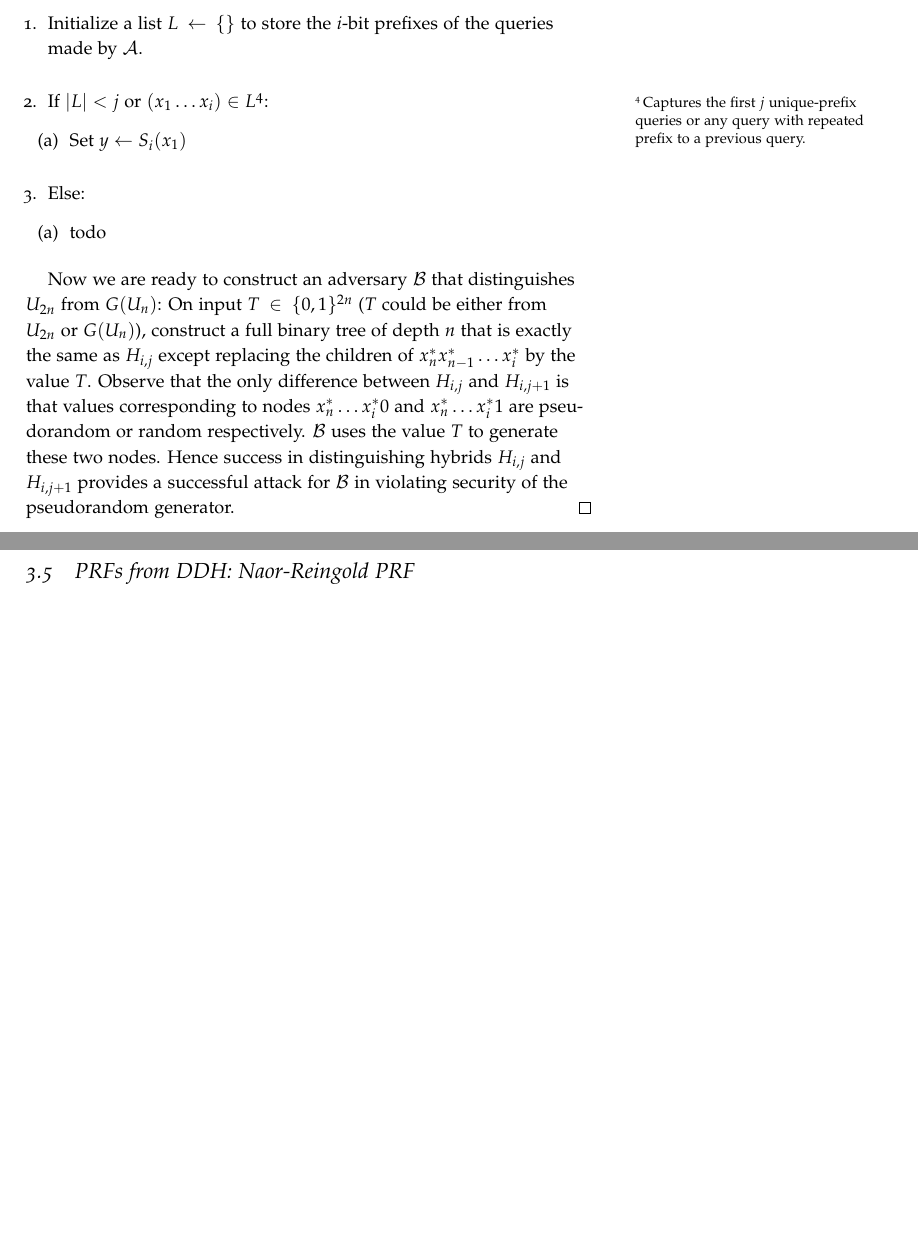
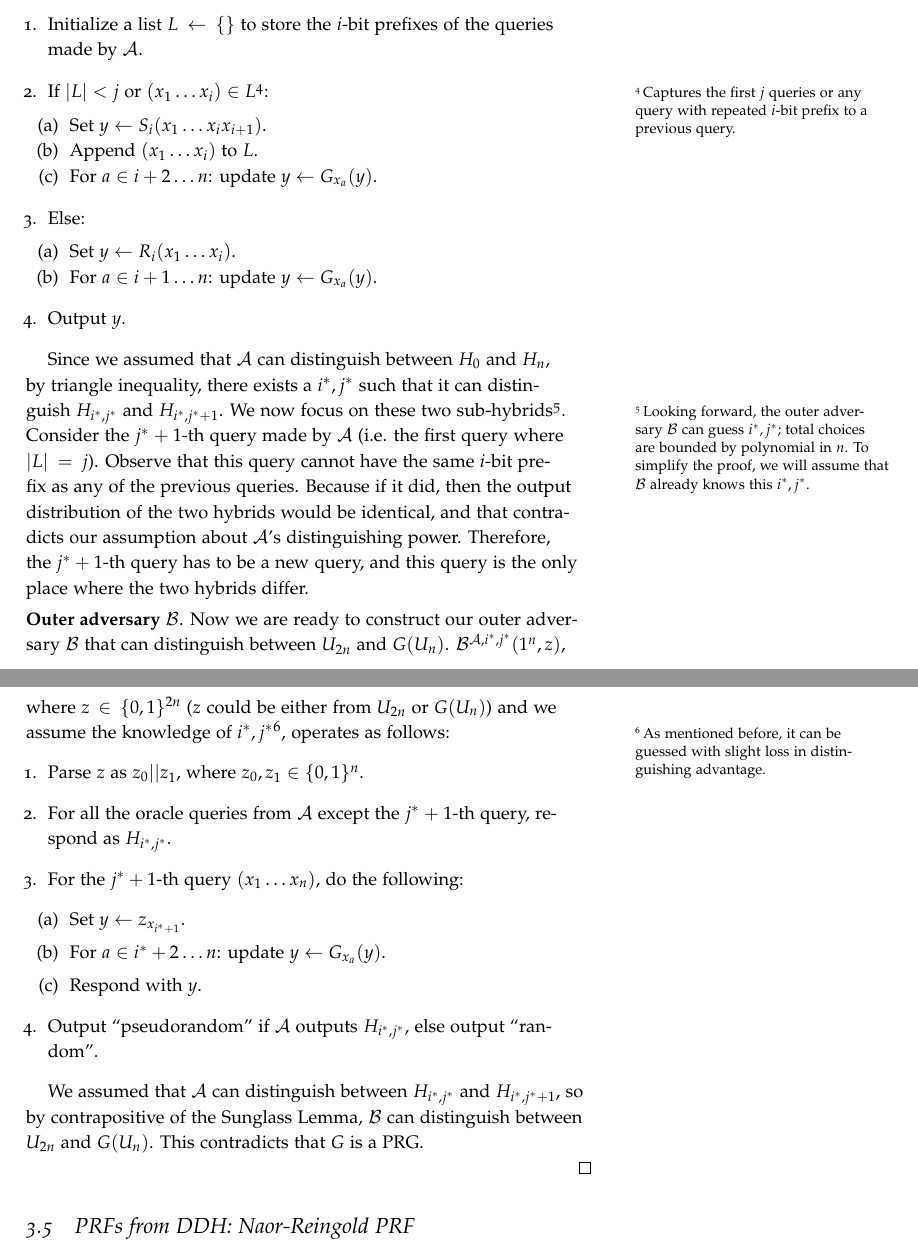
Before and after one commit to sanjamg/276-F24-Notes, a LaTeX book (notes-F24.tex, which reads lec05-F24.tex): two parts of pages 38 and 39 of 57, joined at a grey line, cut so that both start at the same text, the shorter picture padded with empty space. Compiled offline with pdfLaTeX.

Commit message:
NR PRF left

```diff
--- a/lec05-F24.tex
+++ b/lec05-F24.tex
@@ -95,26 +89,42 @@ Intuitively, with each sub-hybrid $H_{i,j}$, at level $i+1$ in the tree, we will
 We define sub-hybrid $H_{i,j}^{(R_i, S_{i})}(x_1x_2\dots x_n)$ algorithmically as follows:
 \begin{enumerate}
     \item Initialize a list $L \gets \{\}$ to store the $i$-bit prefixes of the queries made by $\mathcal{A}$.
-    \item If $|L| < j$ or $(x_1\dots x_i) \in L$\footnote{Captures the first $j$ unique-prefix queries or any query with repeated prefix to a previous query.}:
+    \item If $|L| < j$ or $(x_1\dots x_i) \in L$\footnote{Captures the first $j$ queries or any query with repeated $i$-bit prefix to a previous query.}:
           \begin{enumerate}[noitemsep,nolistsep]
-              \item Set $y \gets S_i(x_1)$
+              \item Set $y \gets S_i(x_1\dots x_i x_{i+1})$.
+              \item Append $(x_1\dots x_i)$ to $L$.
+              \item For $a \in i+2 \dots n$: update $y \gets G_{x_a}(y)$.
           \end{enumerate}
     \item Else:
           \begin{enumerate}[noitemsep,nolistsep]
-              \item todo
+              \item Set $y \gets R_i(x_1\dots x_i)$.
+              \item For $a \in i+1 \dots n$: update $y \gets G_{x_a}(y)$.
           \end{enumerate}
+    \item Output $y$.
 \end{enumerate}
 
+Since we assumed that $\mathcal{A}$ can distinguish between $H_0$ and $H_n$, by triangle inequality, there exists a $i^*, j^*$ such that it can distinguish $H_{i^*,j^*}$ and $H_{i^*,j^*+1}$. We now focus on these two sub-hybrids\footnote{Looking forward, the outer adversary $\mathcal{B}$ can guess $i^*, j^*$; total choices are bounded by polynomial in $n$. To simplify the proof, we will assume that $\mathcal{B}$ already knows this $i^*, j^*$.}. Consider the $j^*+1$-th query made by $\mathcal{A}$ (i.e. the first query where $|L|=j$). Observe that this query cannot have the same $i$-bit prefix as any of the previous queries. Because if it did, then the output distribution of the two hybrids would be identical, and that contradicts our assumption about $\mathcal{A}$'s distinguishing power. Therefore, the $j^*+1$-th query has to be a new query, and this query is the only place where the two hybrids differ.\smallskip
 
+\noindent \textbf{Outer adversary $\mathcal{B}$}. Now we are ready to construct our outer adversary $\mathcal{B}$ that can distinguish between $U_{2n}$ and $G(U_n)$. $\mathcal{B}^{\mathcal{A}, i^*, j^*}(1^n, z)$, where $z \in \{0, 1\}^{2n}$ ($z$ could be either from $U_{2n}$ or $G(U_n)$) and we assume the knowledge of $i^*, j^*$\footnote{As mentioned before, it can be guessed with slight loss in distinguishing advantage.}, operates as follows:
+\begin{enumerate}
+    \item Parse $z$ as $z_0||z_1$, where $z_0, z_1 \in \{0, 1\}^n$.
+    \item For all the oracle queries from $\mathcal{A}$ except the $j^*+1$-th query, respond as $H_{i^*,j^*}$.
+    \item For the $j^*+1$-th query $(x_1\dots x_n)$, do the following:
+          \begin{enumerate}
+              \item Set $y \gets z_{x_{i^*+1}}$.
+              \item For $a \in i^*+2 \dots n$: update $y \gets G_{x_a}(y)$.
+              \item Respond with $y$.
+          \end{enumerate}
+    \item Output ``pseudorandom'' if $\mathcal{A}$ outputs $H_{i^*,j^*}$, else output ``random''.
+\end{enumerate}
+
+We assumed that $\mathcal{A}$ can distinguish between $H_{i^*, j^*}$ and $H_{i^*, j^*+1}$, so by contrapositive of the Sunglass Lemma, $\mathcal{B}$ can distinguish between $U_{2n}$ and $G(U_n)$. This contradicts that $G$ is a PRG.
 
 %where $q_{i+1}$ is the number of the distinct $i-bit$ prefixes of the queries of $\mathcal{A}$.\footnote{Observe that $q_{i+1}$ for each appropriate choice of $i$ is bounded by the running time of $\mathcal{A}$. Hence, this value is bounded by a polynomial in the security parameter.}
-
 %We define hybrid $H_{i,j}$ for $j =0$ to be same as hybrid $H_{i}$. Additionally, for $j >0$ hybrid $H_{i,j}$ is defined to be exactly the same as hybrid $H_{i,j-1}$ except the response provided to the attacker for the $j^{th}$ distinct $i-bit$ prefix query of $\mathcal{A}$. Let this prefix be $x^*_n x^*_{n-1} \ldots x^*_{i}$. Note that in hybrid $H_{i,j-1}$ the children of the node $x^*_n x^*_{n-1} \ldots x^*_{i}$ correspond to two pseudorandom values. In hybrid $H_{i,j}$ we replace these two children with random values. By careful inspection, it follows that hybrid $H_{i,q_{i+1}}$ is actually $H_{i+1}$. All we are left to prove is that hybrid $H_{i,j}$ and $H_{i,j+1}$ are indistinguishable for the appropriate choices of $j$ and we prove this below.
-
-
-Now we are ready to construct an adversary $\mathcal{B}$ that  distinguishes $U_{2n}$ from $G(U_n)$: On input $T \in\{0, 1\}^{2n}$ ($T$ could be either from $U_{2n}$ or $G(U_n)$),
-construct a full binary tree of depth $n$ that is exactly the same as $H_{i,j}$ except replacing the children of  $x^*_n x^*_{n-1} \ldots x^*_{i}$ by the value $T$.
-Observe that the only difference between $H_{i,j}$ and $H_{i,j+1}$ is that values corresponding to nodes $x_n^*\ldots x_i^* 0$ and $x_n^*\ldots x_i^* 1$ are pseudorandom or random respectively. $\mathcal{B}$ uses the value $T$ to generate these two nodes. Hence success in  distinguishing hybrids $H_{i,j}$ and $H_{i,j+1}$ provides a successful attack for $\mathcal{B}$ in violating security of the pseudorandom generator.
+%Now we are ready to construct an adversary $\mathcal{B}$ that  distinguishes $U_{2n}$ from $G(U_n)$: On input $T \in\{0, 1\}^{2n}$ ($T$ could be either from $U_{2n}$ or $G(U_n)$),
+%construct a full binary tree of depth $n$ that is exactly the same as $H_{i,j}$ except replacing the children of  $x^*_n x^*_{n-1} \ldots x^*_{i}$ by the value $T$.
+%Observe that the only difference between $H_{i,j}$ and $H_{i,j+1}$ is that values corresponding to nodes $x_n^*\ldots x_i^* 0$ and $x_n^*\ldots x_i^* 1$ are pseudorandom or random respectively. $\mathcal{B}$ uses the value $T$ to generate these two nodes. Hence success in  distinguishing hybrids $H_{i,j}$ and $H_{i,j+1}$ provides a successful attack for $\mathcal{B}$ in violating security of the pseudorandom generator.
 \qed
 
 
```
Also changed, not shown: lec05-F24.tex (6 more changed lines).
